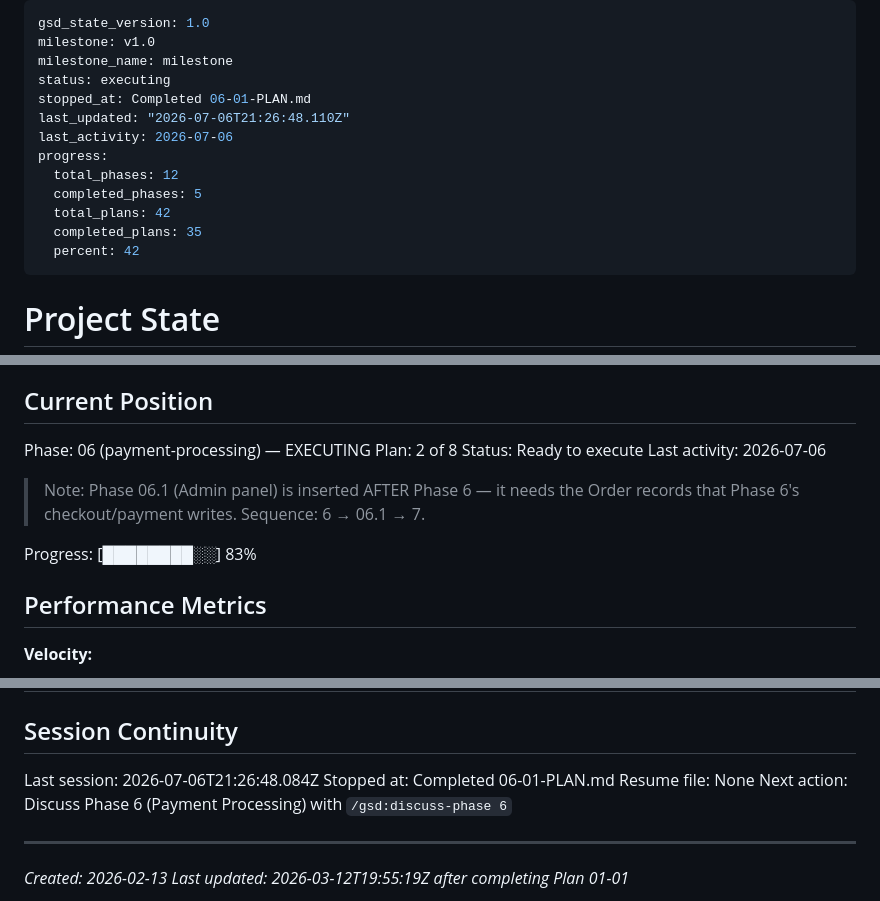
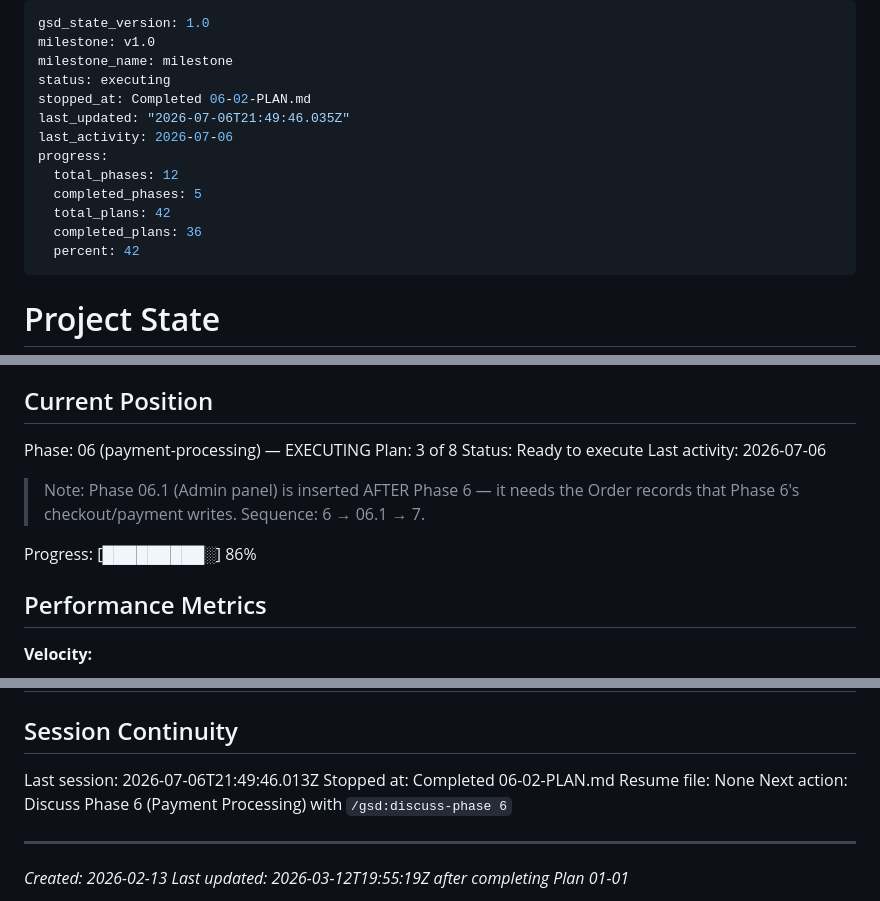
Before and after one commit to RaphaelDarras/bandPlatform, a Markdown page: .planning/STATE.md, 3 parts joined by grey strips. Rendered like a GitHub page.

Commit message:
docs(06-02): complete order data foundation plan
Co-Authored-By: Claude Sonnet 5 <noreply@anthropic.com>

```diff
--- a/.planning/STATE.md
+++ b/.planning/STATE.md
@@ -3,14 +3,14 @@ gsd_state_version: 1.0
 milestone: v1.0
 milestone_name: milestone
 status: executing
-stopped_at: Completed 06-01-PLAN.md
-last_updated: "2026-07-06T21:26:48.110Z"
+stopped_at: Completed 06-02-PLAN.md
+last_updated: "2026-07-06T21:49:46.035Z"
 last_activity: 2026-07-06
 progress:
   total_phases: 12
   completed_phases: 5
   total_plans: 42
-  completed_plans: 35
+  completed_plans: 36
   percent: 42
 ---
 
@@ -26,13 +26,13 @@ See: .planning/PROJECT.md (updated 2026-02-13)
 ## Current Position
 
 Phase: 06 (payment-processing) — EXECUTING
-Plan: 2 of 8
+Plan: 3 of 8
 Status: Ready to execute
 Last activity: 2026-07-06
 
 > Note: Phase 06.1 (Admin panel) is inserted AFTER Phase 6 — it needs the Order records that Phase 6's checkout/payment writes. Sequence: 6 → 06.1 → 7.
 
-Progress: [████████░░] 83%
+Progress: [█████████░] 86%
 
 ## Performance Metrics
 
@@ -254,8 +257,8 @@ None yet.
 
 ## Session Continuity
 
-Last session: 2026-07-06T21:26:48.084Z
-Stopped at: Completed 06-01-PLAN.md
+Last session: 2026-07-06T21:49:46.013Z
+Stopped at: Completed 06-02-PLAN.md
 Resume file: None
 Next action: Discuss Phase 6 (Payment Processing) with `/gsd:discuss-phase 6`
 
```
Also changed, not shown: other parts of .planning/STATE.md (+3 -0 lines), .planning/REQUIREMENTS.md (+4 -4 lines), .planning/ROADMAP.md (+2 -2 lines).
